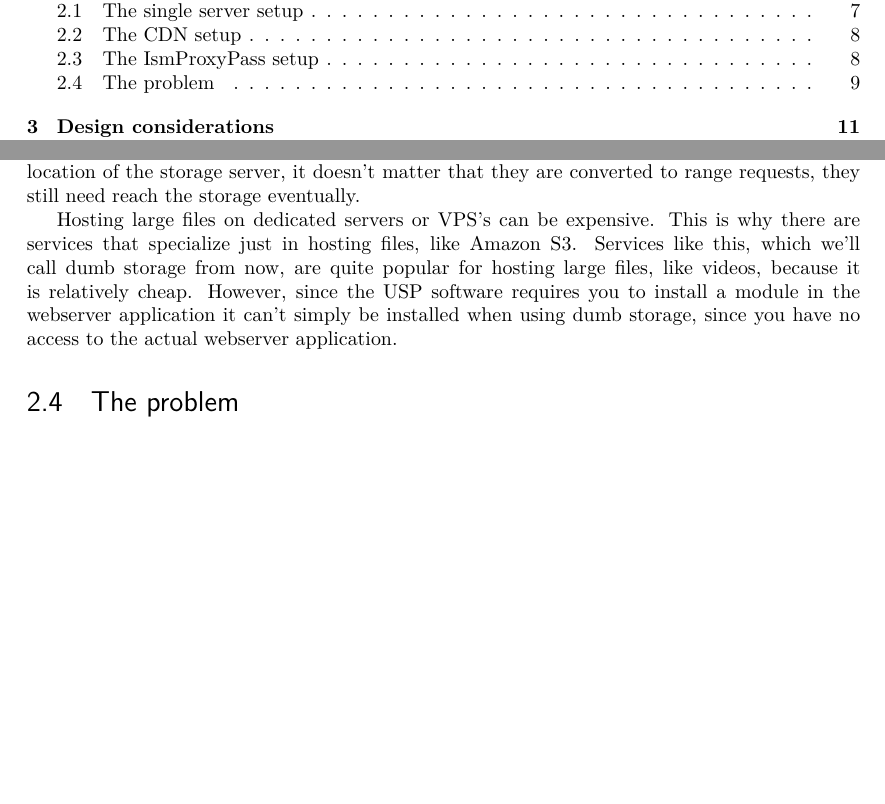
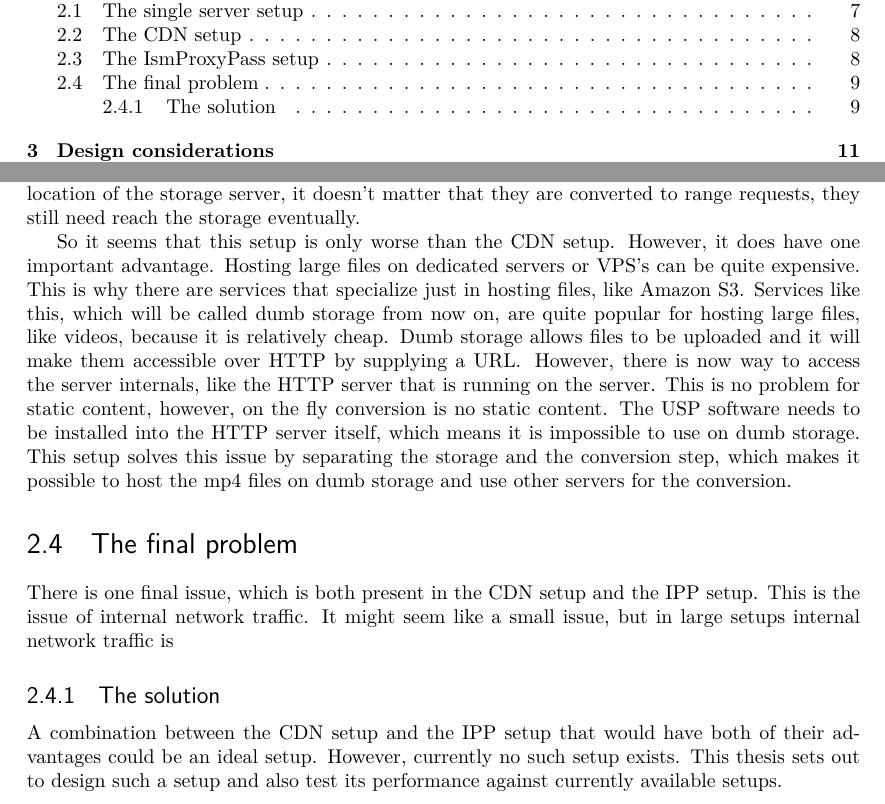
Before and after one commit to JelteF/thesis, a LaTeX thesis (thesis/thesis.tex): two parts of pages 5 and 11 of 23, joined at a grey line, cut so that both start at the same text, the shorter picture padded with empty space. Compiled offline with pdfLaTeX.

Commit message:
Finish problem analysis even more

```diff
--- a/thesis/thesis.tex
+++ b/thesis/thesis.tex
@@ -286,15 +286,33 @@ issue however, is still present. Since for every clients request still needs to
 reach the location of the storage server, it doesn't matter that they are
 converted to range requests, they still need reach the storage eventually.
 
-Hosting large files on dedicated servers or VPS’s can be expensive. This is why
-there are services that specialize just in hosting files, like Amazon S3.
-Services like this, which we’ll call dumb storage from now, are quite popular
-for hosting large files, like videos, because it is relatively cheap. However,
-since the USP software requires you to install a module in the webserver
-application it can’t simply be installed when using dumb storage, since you have
-no access to the actual webserver application.
+So it seems that this setup is only worse than the CDN setup. However, it does
+have one important advantage. Hosting large files on dedicated servers or VPS’s
+can be quite expensive. This is why there are services that specialize just in
+hosting files, like Amazon S3. Services like this, which will be called dumb
+storage from now on, are quite popular for hosting large files, like videos,
+because it is relatively cheap. Dumb storage allows files to be uploaded and it
+will make them accessible over HTTP by supplying a URL\@. However, there is now
+way to access the server internals, like the HTTP server that is running on the
+server. This is no problem for static content, however, on the fly conversion is
+no static content. The \gls{usp} software needs to be installed into the HTTP
+server itself, which means it is impossible to use on dumb storage. This setup
+solves this issue by separating the storage and the conversion step, which makes
+it possible to host the mp4 files on dumb storage and use other servers for the
+conversion.
 
-\section{The problem}
+
+
+\section{The final problem}
+There is one final issue, which is both present in the \gls{cdn} setup and the
+\gls{ipp} setup. This is the issue of internal network traffic. It might seem
+like a small issue, but in large setups internal network traffic is
+
+\subsection{The solution}
+A combination between the \gls{cdn} setup and the \gls{ipp} setup that would
+have both of their advantages could be an ideal setup. However, currently no
+such setup exists. This thesis sets out to design such a setup and also test its
+performance against currently available setups.
 
 
 
```
